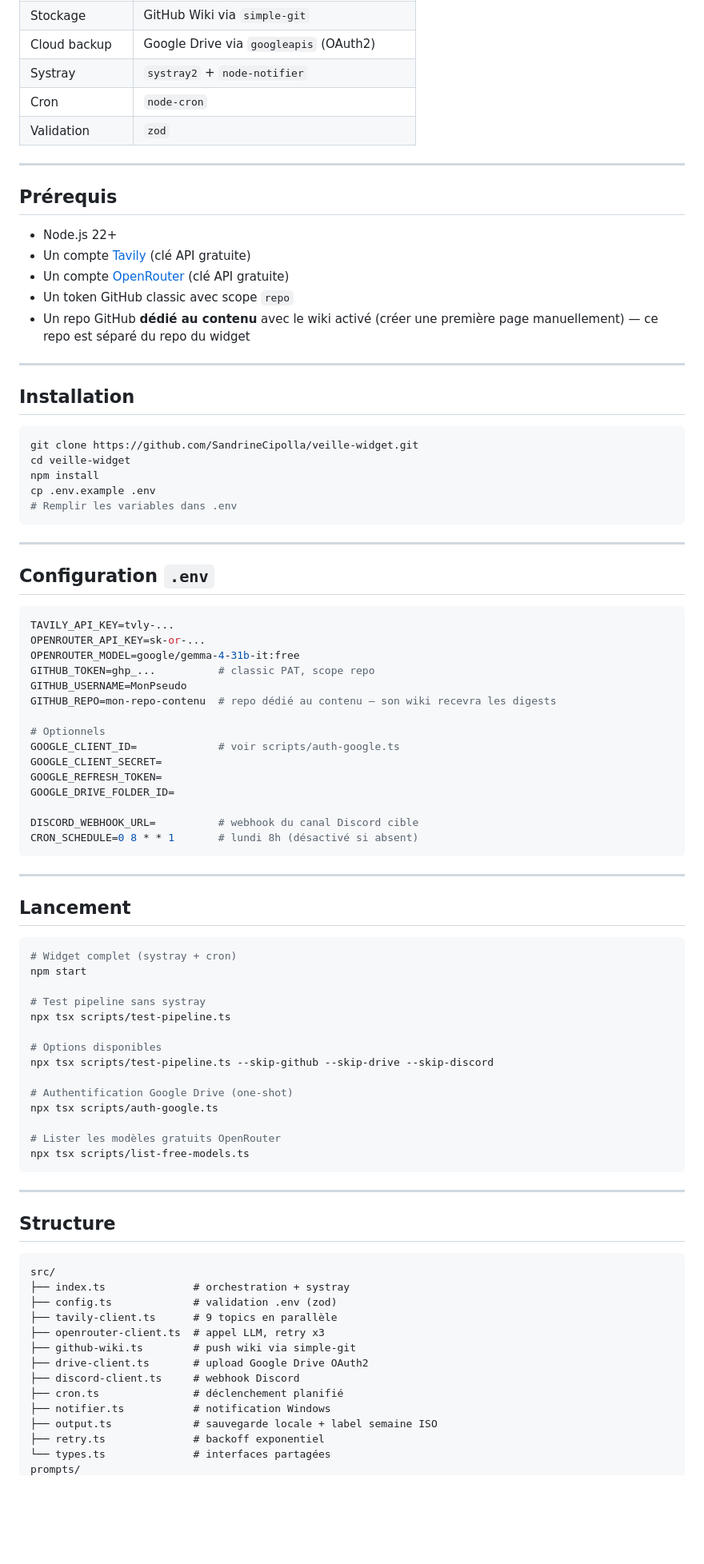
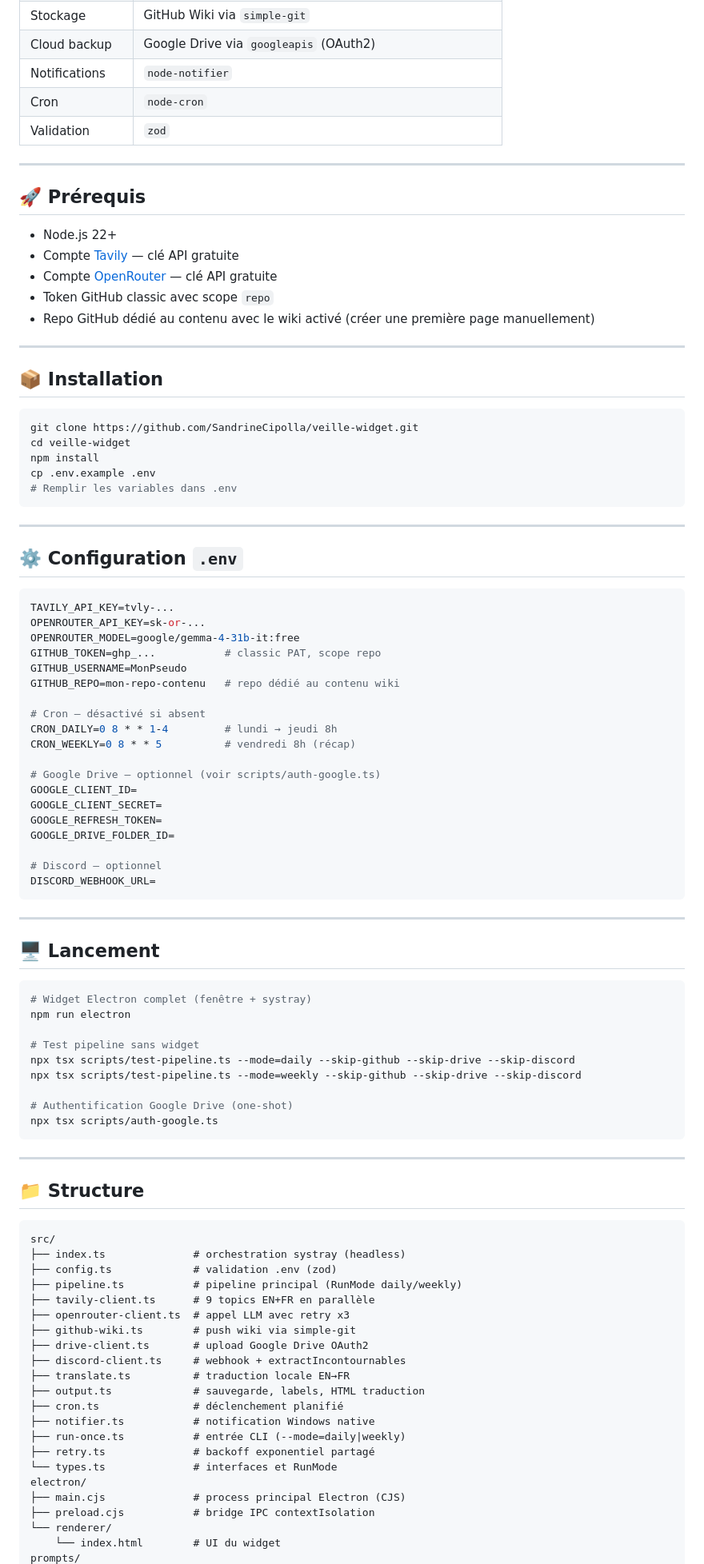
Before and after one commit to SandrineCipolla/veille-widget, a Markdown page: README.md, the part around one of its changes. Shown at 80% size. Rendered like a GitHub page; blank space fills up the shorter version.

Commit message:
docs: refonte README — badges, modes daily/weekly, pipeline diagram

````diff
--- a/README.md
+++ b/README.md
@@ -64,22 +93,22 @@ Développé dans le cadre du RNCP 7 "Expert en Architecture et Développement Lo
 | Stockage | GitHub Wiki via `simple-git` |
 | Cloud backup | Google Drive via `googleapis` (OAuth2) |
-| Systray | `systray2` + `node-notifier` |
+| Notifications | `node-notifier` |
 | Cron | `node-cron` |
 | Validation | `zod` |
 
 ---
 
-## Prérequis
+## 🚀 Prérequis
 
 - Node.js 22+
-- Un compte [Tavily](https://tavily.com) (clé API gratuite)
-- Un compte [OpenRouter](https://openrouter.ai) (clé API gratuite)
-- Un token GitHub classic avec scope `repo`
-- Un repo GitHub **dédié au contenu** avec le wiki activé (créer une première page manuellement) — ce repo est séparé du repo du widget
+- Compte [Tavily](https://tavily.com) — clé API gratuite
+- Compte [OpenRouter](https://openrouter.ai) — clé API gratuite
+- Token GitHub classic avec scope `repo`
+- Repo GitHub dédié au contenu avec le wiki activé (créer une première page manuellement)
 
 ---
 
-## Installation
+## 📦 Installation
 
 ```bash
 git clone https://github.com/SandrineCipolla/veille-widget.git
@@ -91,63 +120,70 @@ cp .env.example .env
 
 ---
 
-## Configuration `.env`
+## ⚙️ Configuration `.env`
 
 ```env
 TAVILY_API_KEY=tvly-...
 OPENROUTER_API_KEY=sk-or-...
 OPENROUTER_MODEL=google/gemma-4-31b-it:free
-GITHUB_TOKEN=ghp_...          # classic PAT, scope repo
+GITHUB_TOKEN=ghp_...           # classic PAT, scope repo
 GITHUB_USERNAME=MonPseudo
-GITHUB_REPO=mon-repo-contenu  # repo dédié au contenu — son wiki recevra les digests
+GITHUB_REPO=mon-repo-contenu   # repo dédié au contenu wiki
 
-# Optionnels
-GOOGLE_CLIENT_ID=             # voir scripts/auth-google.ts
+# Cron — désactivé si absent
+CRON_DAILY=0 8 * * 1-4         # lundi → jeudi 8h
+CRON_WEEKLY=0 8 * * 5          # vendredi 8h (récap)
+
+# Google Drive — optionnel (voir scripts/auth-google.ts)
+GOOGLE_CLIENT_ID=
 GOOGLE_CLIENT_SECRET=
 GOOGLE_REFRESH_TOKEN=
 GOOGLE_DRIVE_FOLDER_ID=
 
-DISCORD_WEBHOOK_URL=          # webhook du canal Discord cible
-CRON_SCHEDULE=0 8 * * 1       # lundi 8h (désactivé si absent)
+# Discord — optionnel
+DISCORD_WEBHOOK_URL=
 ```
 
 ---
 
-## Lancement
+## 🖥️ Lancement
 
 ```bash
-# Widget complet (systray + cron)
-npm start
+# Widget Electron complet (fenêtre + systray)
+npm run electron
 
-# Test pipeline sans systray
-npx tsx scripts/test-pipeline.ts
-
-# Options disponibles
-npx tsx scripts/test-pipeline.ts --skip-github --skip-drive --skip-discord
+# Test pipeline sans widget
+npx tsx scripts/test-pipeline.ts --mode=daily --skip-github --skip-drive --skip-discord
+npx tsx scripts/test-pipeline.ts --mode=weekly --skip-github --skip-drive --skip-discord
 
 # Authentification Google Drive (one-shot)
 npx tsx scripts/auth-google.ts
-
-# Lister les modèles gratuits OpenRouter
-npx tsx scripts/list-free-models.ts
 ```
 
 ---
 
-## Structure
+## 📁 Structure
 
 ```
 src/
-├── index.ts              # orchestration + systray
+├── index.ts              # orchestration systray (headless)
 ├── config.ts             # validation .env (zod)
-├── tavily-client.ts      # 9 topics en parallèle
-├── openrouter-client.ts  # appel LLM, retry x3
+├── pipeline.ts           # pipeline principal (RunMode daily/weekly)
+├── tavily-client.ts      # 9 topics EN+FR en parallèle
+├── openrouter-client.ts  # appel LLM avec retry x3
 ├── github-wiki.ts        # push wiki via simple-git
 ├── drive-client.ts       # upload Google Drive OAuth2
-├── discord-client.ts     # webhook Discord
+├── discord-client.ts     # webhook + extractIncontournables
+├── translate.ts          # traduction locale EN→FR
+├── output.ts             # sauvegarde, labels, HTML traduction
 ├── cron.ts               # déclenchement planifié
-├── notifier.ts           # notification Windows
-├── output.ts             # sauvegarde locale + label semaine ISO
-├── retry.ts              # backoff exponentiel
-└── types.ts              # interfaces partagées
+├── notifier.ts           # notification Windows native
+├── run-once.ts           # entrée CLI (--mode=daily|weekly)
+├── retry.ts              # backoff exponentiel partagé
+└── types.ts              # interfaces et RunMode
+electron/
+├── main.cjs              # process principal Electron (CJS)
+├── preload.cjs           # bridge IPC contextIsolation
+└── renderer/
+    └── index.html        # UI du widget
 prompts/
````
Also changed, not shown: other parts of README.md (+110 -70 lines).
